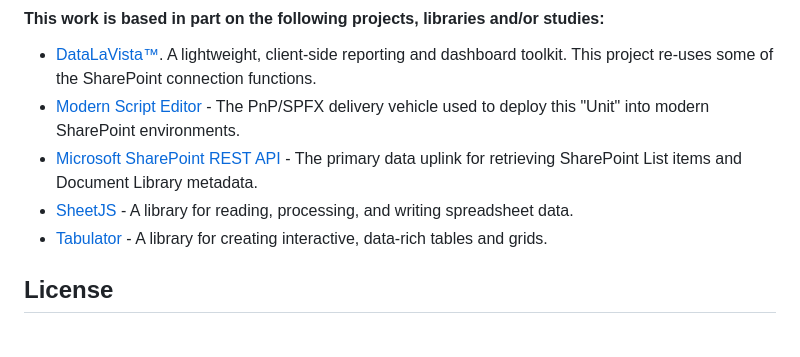
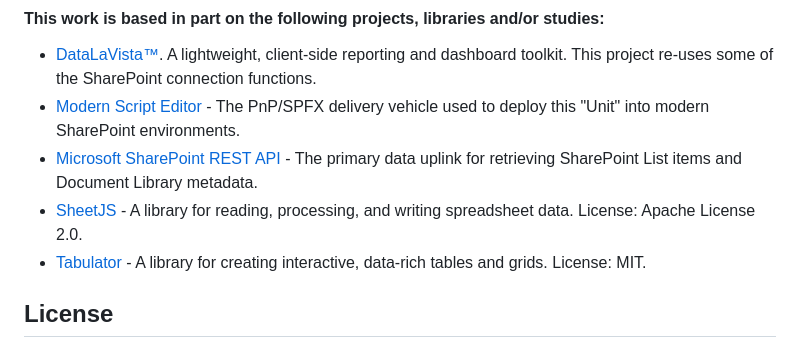
Before and after one commit to DepressionCenter/Sitenalyzer, a Markdown page: README.md, the part around the change. Rendered like a GitHub page.

Commit message:
List SheetJS and Tabulator licenses in README credits

```diff
--- a/README.md
+++ b/README.md
@@ -85,8 +85,8 @@ If you need assistance identifying a contact person, email the EFDC's Mobile Tec
 + [DataLaVista™](https://michmed.org/datalavista). A lightweight, client-side reporting and dashboard toolkit. This project re-uses some of the SharePoint connection functions.
 + [Modern Script Editor](https://github.com/pnp/sp-dev-fx-webparts/tree/main/samples/react-script-editor) - The PnP/SPFX delivery vehicle used to deploy this "Unit" into modern SharePoint environments.
 + [Microsoft SharePoint REST API](https://learn.microsoft.com/en-us/sharepoint/dev/sp-add-ins/get-to-know-the-sharepoint-rest-service) - The primary data uplink for retrieving SharePoint List items and Document Library metadata.
-+ [SheetJS](https://sheetjs.com/) - A library for reading, processing, and writing spreadsheet data.
-+ [Tabulator](https://tabulator.info/) - A library for creating interactive, data-rich tables and grids.
++ [SheetJS](https://sheetjs.com/) - A library for reading, processing, and writing spreadsheet data. License: Apache License 2.0.
++ [Tabulator](https://tabulator.info/) - A library for creating interactive, data-rich tables and grids. License: MIT.
 
 
 ## License
```
